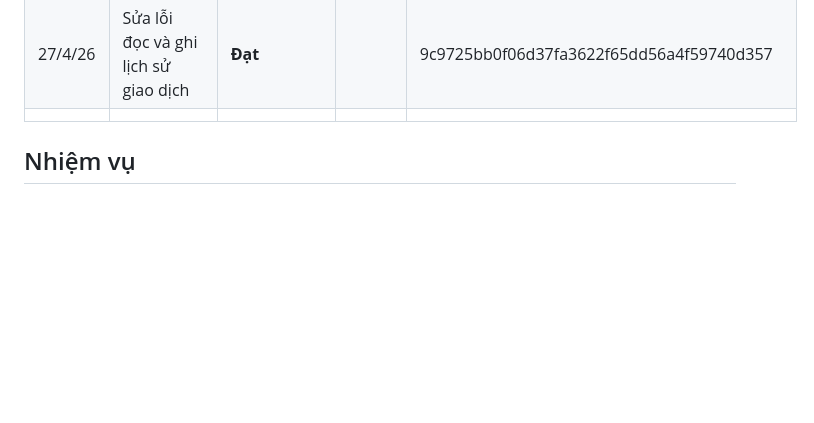
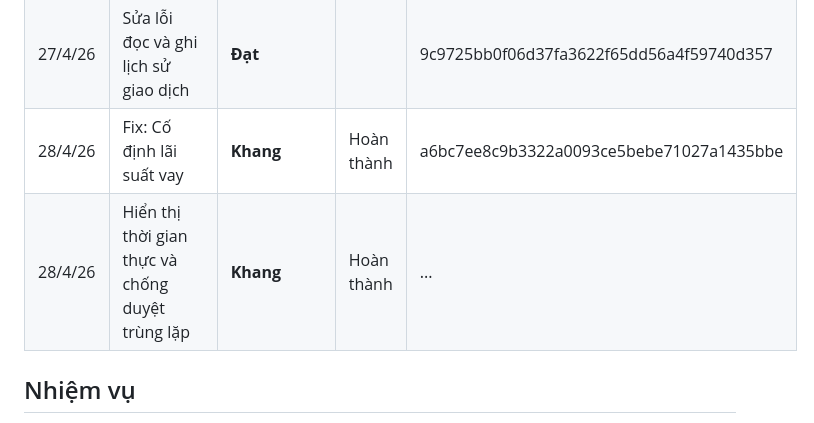
Before and after one commit to ngminhpd/OOP_FINAL_PROJECT, a Markdown page: README.md, the part around the change. Drawn GitHub-style; blank space fills up the shorter version.

```diff
--- a/README.md
+++ b/README.md
@@ -26,7 +26,8 @@ Huỳnh Tấn Đạt
 |  26/4/26  |       Hiển thị số dư khoản vay riêng biệt.     |   **Minh**        | Hoàn thành    | 43b79ac6c54e520a8bfceb7fb2bc22f582f56873    |
 |  27/4/26  |       Đọc và ghi data từ Google Sheets         |   **Đạt**         |               | ce1c32c5b6b8a8d866f8417c45ea95b810aaa6f7    |
 |  27/4/26  |       Sửa lỗi đọc và ghi lịch sử giao dịch     |   **Đạt**         |               | 9c9725bb0f06d37fa3622f65dd56a4f59740d357    |
-|           |                                                |                   |               |                                             |
+|  28/4/26  |           Fix: Cố định lãi suất vay            |   **Khang**       | Hoàn thành    | a6bc7ee8c9b3322a0093ce5bebe71027a1435bbe    |
+|  28/4/26  |Hiển thị thời gian thực và chống duyệt trùng lặp|   **Khang**       | Hoàn thành    | ...                                         |
 ## Nhiệm vụ
 1. **`feature/model`** Thiết kế hệ thống, class, đa hình
     - TaiKhoan hoặc BankAccount là lớp cha
```
